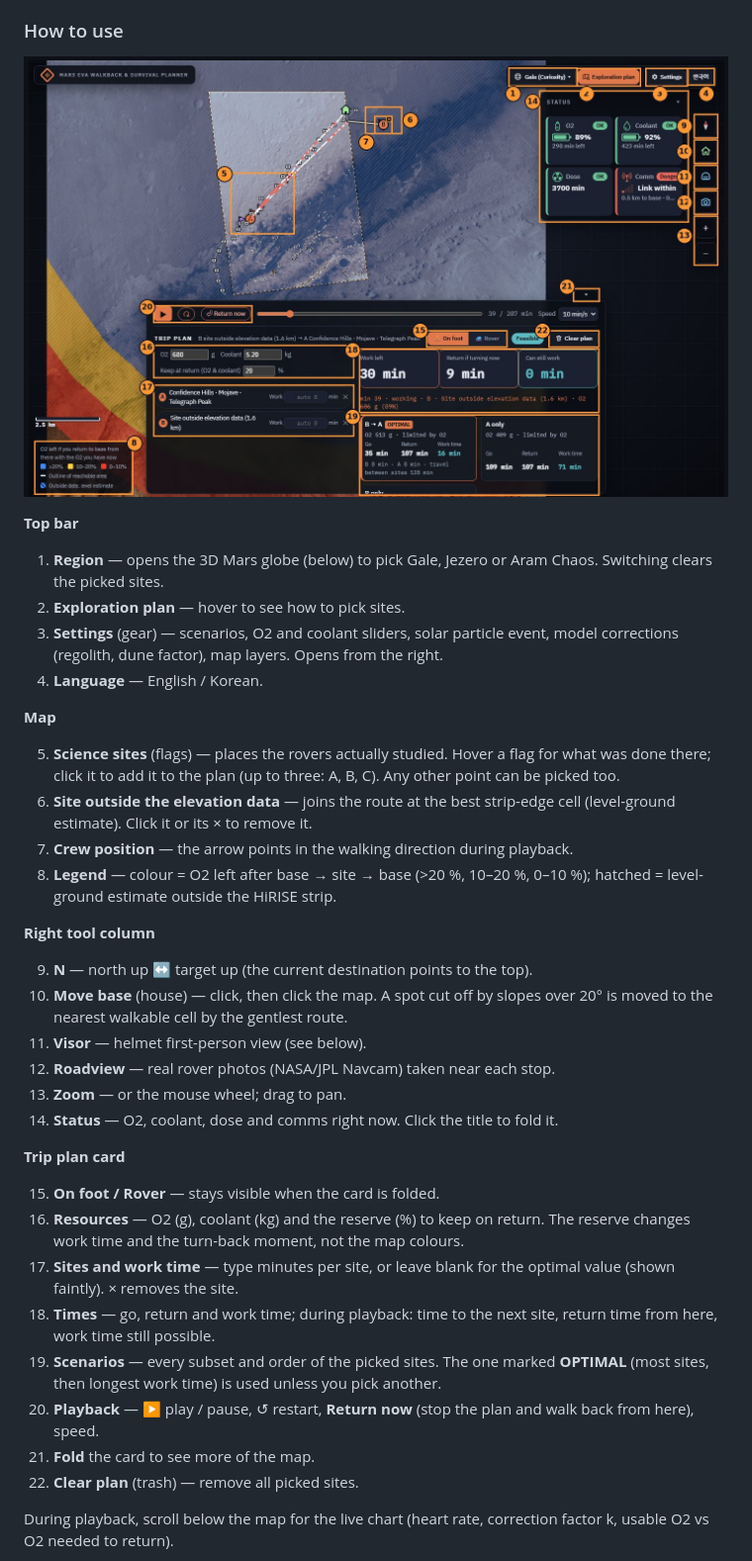
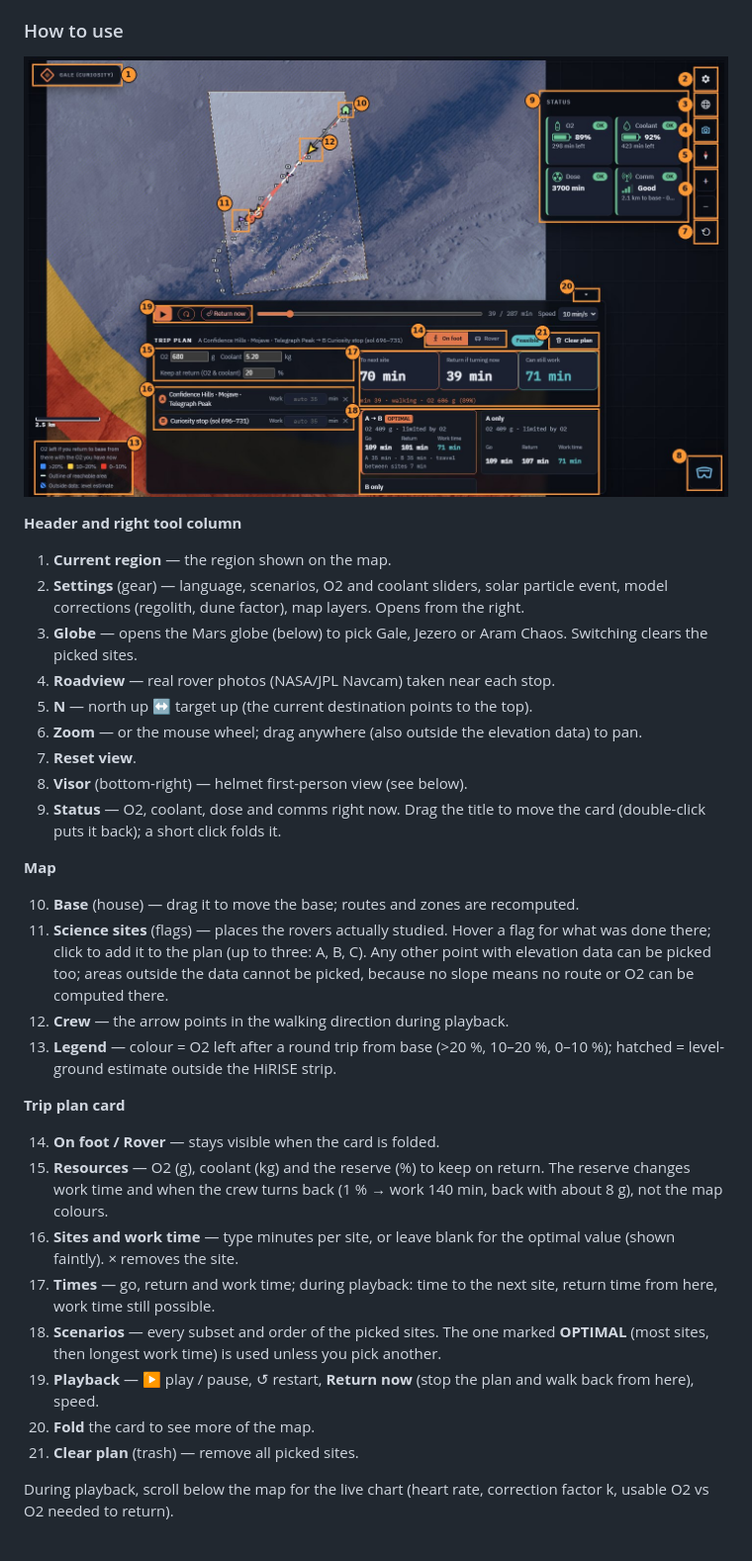
Before and after one commit to jstak0804/martian-map-slam, a Markdown page: README.md, the part around one of its changes. Shown at 99% size. GitHub-like rendering; pictures changed too: docs/img/guide-planner.jpg.

```diff
--- a/README.md
+++ b/README.md
@@ -23,38 +23,34 @@ and radiation margin they have left, and **the safest way back** from any point.
 
 ![Planner screen with numbered controls](docs/img/guide-planner.jpg)
 
-**Top bar**
-1. **Region** — opens the 3D Mars globe (below) to pick Gale, Jezero or Aram Chaos. Switching clears the picked sites.
-2. **Exploration plan** — hover to see how to pick sites.
-3. **Settings** (gear) — scenarios, O2 and coolant sliders, solar particle event, model corrections (regolith, dune factor), map layers. Opens from the right.
-4. **Language** — English / Korean.
+**Header and right tool column**
+1. **Current region** — the region shown on the map.
+2. **Settings** (gear) — language, scenarios, O2 and coolant sliders, solar particle event, model corrections (regolith, dune factor), map layers. Opens from the right.
+3. **Globe** — opens the Mars globe (below) to pick Gale, Jezero or Aram Chaos. Switching clears the picked sites.
+4. **Roadview** — real rover photos (NASA/JPL Navcam) taken near each stop.
+5. **N** — north up ↔ target up (the current destination points to the top).
+6. **Zoom** — or the mouse wheel; drag anywhere (also outside the elevation data) to pan.
+7. **Reset view**.
+8. **Visor** (bottom-right) — helmet first-person view (see below).
+9. **Status** — O2, coolant, dose and comms right now. Drag the title to move the card (double-click puts it back); a short click folds it.
 
 **Map**
 
-5. **Science sites** (flags) — places the rovers actually studied. Hover a flag for what was done there; click it to add it to the plan (up to three: A, B, C). Any other point can be picked too.
-6. **Site outside the elevation data** — joins the route at the best strip-edge cell (level-ground estimate). Click it or its × to remove it.
-7. **Crew position** — the arrow points in the walking direction during playback.
-8. **Legend** — colour = O2 left after base → site → base (>20 %, 10–20 %, 0–10 %); hatched = level-ground estimate outside the HiRISE strip.
-
-**Right tool column**
-
-9. **N** — north up ↔ target up (the current destination points to the top).
-10. **Move base** (house) — click, then click the map. A spot cut off by slopes over 20° is moved to the nearest walkable cell by the gentlest route.
-11. **Visor** — helmet first-person view (see below).
-12. **Roadview** — real rover photos (NASA/JPL Navcam) taken near each stop.
-13. **Zoom** — or the mouse wheel; drag to pan.
-14. **Status** — O2, coolant, dose and comms right now. Click the title to fold it.
+10. **Base** (house) — drag it to move the base; routes and zones are recomputed.
+11. **Science sites** (flags) — places the rovers actually studied. Hover a flag for what was done there; click to add it to the plan (up to three: A, B, C). Any other point with elevation data can be picked too; areas outside the data cannot be picked, because no slope means no route or O2 can be computed there.
+12. **Crew** — the arrow points in the walking direction during playback.
+13. **Legend** — colour = O2 left after a round trip from base (>20 %, 10–20 %, 0–10 %); hatched = level-ground estimate outside the HiRISE strip.
 
 **Trip plan card**
 
-15. **On foot / Rover** — stays visible when the card is folded.
-16. **Resources** — O2 (g), coolant (kg) and the reserve (%) to keep on return. The reserve changes work time and the turn-back moment, not the map colours.
-17. **Sites and work time** — type minutes per site, or leave blank for the optimal value (shown faintly). × removes the site.
-18. **Times** — go, return and work time; during playback: time to the next site, return time from here, work time still possible.
-19. **Scenarios** — every subset and order of the picked sites. The one marked **OPTIMAL** (most sites, then longest work time) is used unless you pick another.
-20. **Playback** — ▶ play / pause, ↺ restart, **Return now** (stop the plan and walk back from here), speed.
-21. **Fold** the card to see more of the map.
-22. **Clear plan** (trash) — remove all picked sites.
+14. **On foot / Rover** — stays visible when the card is folded.
+15. **Resources** — O2 (g), coolant (kg) and the reserve (%) to keep on return. The reserve changes work time and when the crew turns back (1 % → work 140 min, back with about 8 g), not the map colours.
+16. **Sites and work time** — type minutes per site, or leave blank for the optimal value (shown faintly). × removes the site.
+17. **Times** — go, return and work time; during playback: time to the next site, return time from here, work time still possible.
+18. **Scenarios** — every subset and order of the picked sites. The one marked **OPTIMAL** (most sites, then longest work time) is used unless you pick another.
+19. **Playback** — ▶ play / pause, ↺ restart, **Return now** (stop the plan and walk back from here), speed.
+20. **Fold** the card to see more of the map.
+21. **Clear plan** (trash) — remove all picked sites.
 
 During playback, scroll below the map for the live chart (heart rate, correction factor k, usable O2 vs O2 needed to return).
 
```
Also changed, not shown: other parts of README.md (+3 -3 lines), docs/img/guide-globe.jpg, 4 other files.
